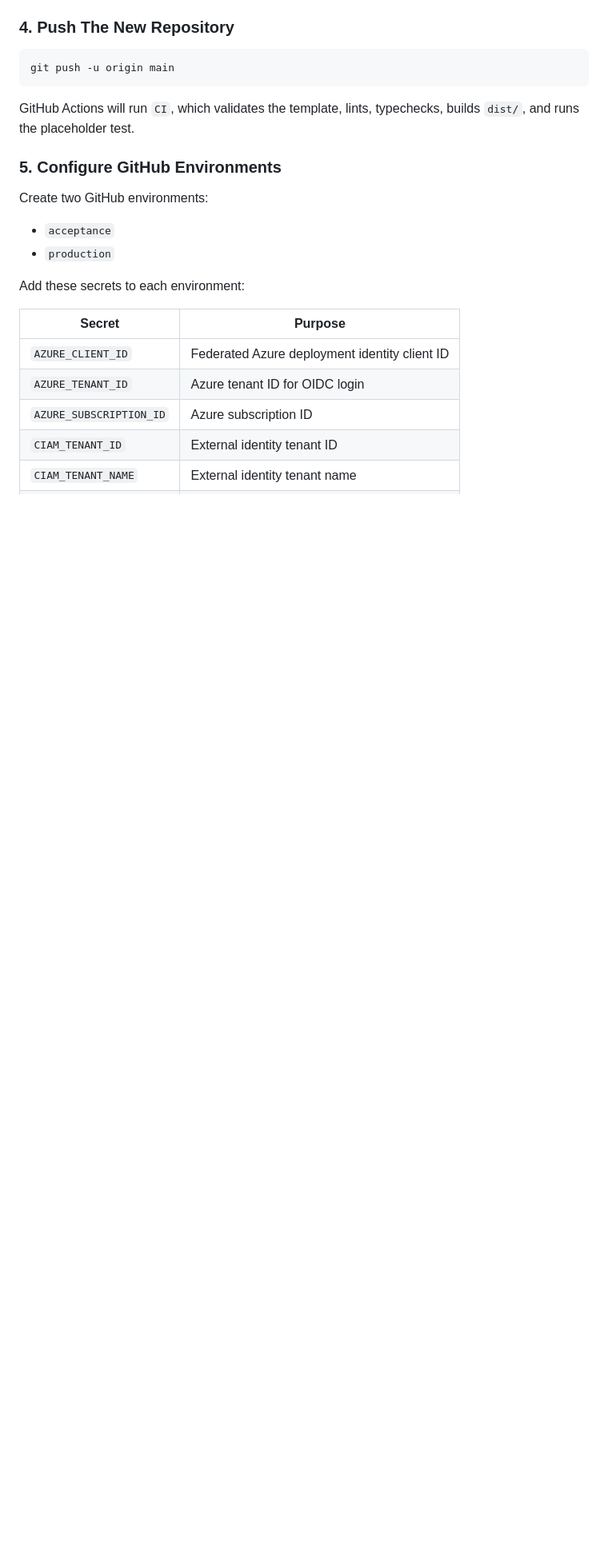
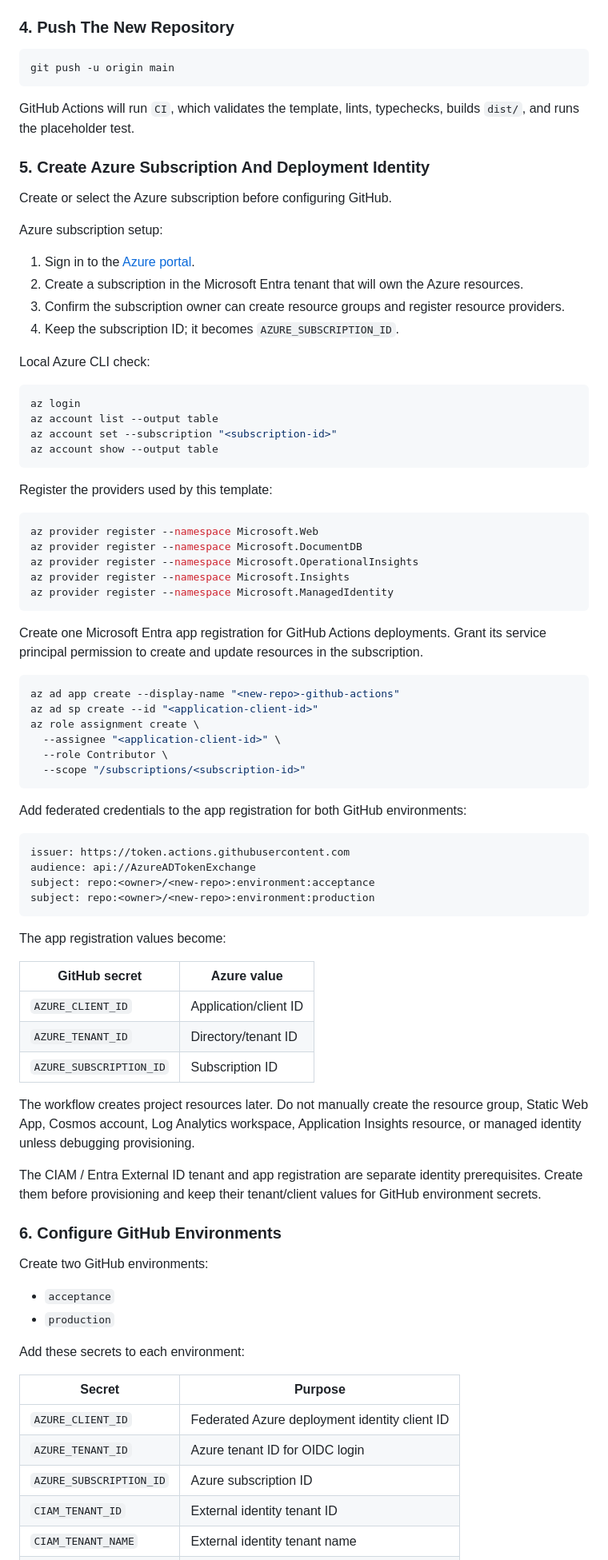
Before and after one commit to patricksavalle/swa-template, a Markdown page: README.md, the part around one of its changes. Shown at 80% size. Drawn GitHub-style; blank space fills up the shorter version.

Commit message:
Document Azure bootstrap steps

````diff
--- a/README.md
+++ b/README.md
@@ -194,7 +194,78 @@ git push -u origin main
 GitHub Actions will run `CI`, which validates the template, lints, typechecks,
 builds `dist/`, and runs the placeholder test.
 
-### 5. Configure GitHub Environments
+### 5. Create Azure Subscription And Deployment Identity
+
+Create or select the Azure subscription before configuring GitHub.
+
+Azure subscription setup:
+
+1. Sign in to the [Azure portal](https://portal.azure.com/).
+2. Create a subscription in the Microsoft Entra tenant that will own the
+   Azure resources.
+3. Confirm the subscription owner can create resource groups and register
+   resource providers.
+4. Keep the subscription ID; it becomes `AZURE_SUBSCRIPTION_ID`.
+
+Local Azure CLI check:
+
+```bash
+az login
+az account list --output table
+az account set --subscription "<subscription-id>"
+az account show --output table
+```
+
+Register the providers used by this template:
+
+```bash
+az provider register --namespace Microsoft.Web
+az provider register --namespace Microsoft.DocumentDB
+az provider register --namespace Microsoft.OperationalInsights
+az provider register --namespace Microsoft.Insights
+az provider register --namespace Microsoft.ManagedIdentity
+```
+
+Create one Microsoft Entra app registration for GitHub Actions deployments.
+Grant its service principal permission to create and update resources in the
+subscription.
+
+```bash
+az ad app create --display-name "<new-repo>-github-actions"
+az ad sp create --id "<application-client-id>"
+az role assignment create \
+  --assignee "<application-client-id>" \
+  --role Contributor \
+  --scope "/subscriptions/<subscription-id>"
+```
+
+Add federated credentials to the app registration for both GitHub environments:
+
+```text
+issuer: https://token.actions.githubusercontent.com
+audience: api://AzureADTokenExchange
+subject: repo:<owner>/<new-repo>:environment:acceptance
+subject: repo:<owner>/<new-repo>:environment:production
+```
+
+The app registration values become:
+
+| GitHub secret | Azure value |
+| --- | --- |
+| `AZURE_CLIENT_ID` | Application/client ID |
+| `AZURE_TENANT_ID` | Directory/tenant ID |
+| `AZURE_SUBSCRIPTION_ID` | Subscription ID |
+
+The workflow creates project resources later. Do not manually create the
+resource group, Static Web App, Cosmos account, Log Analytics workspace,
+Application Insights resource, or managed identity unless debugging
+provisioning.
+
+The CIAM / Entra External ID tenant and app registration are separate identity
+prerequisites. Create them before provisioning and keep their tenant/client
+values for GitHub environment secrets.
+
+### 6. Configure GitHub Environments
 
 Create two GitHub environments:
 
````
Also changed, not shown: other parts of README.md (+3 -3 lines).
